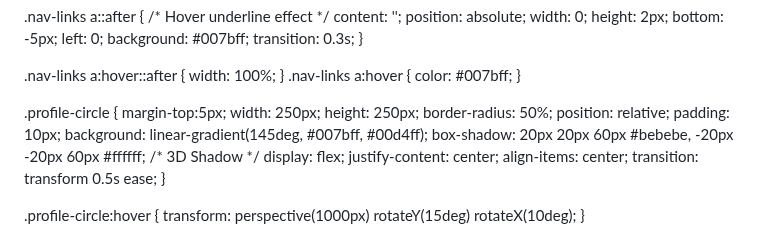
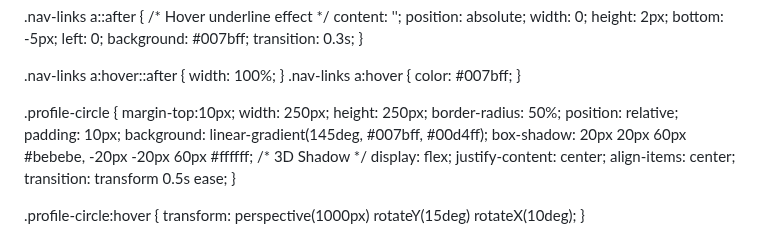
Before and after one commit to Nashib09/nashibthapamagar09.com.np, a Markdown page: README.md, the part around the change. GitHub-like rendering.

```diff
--- a/README.md
+++ b/README.md
@@ -52,7 +52,7 @@ margin-bottom:10px;
 .nav-links a:hover { color: #007bff; }
 
 .profile-circle {
-margin-top:5px;
+margin-top:10px;
     width: 250px; height: 250px;
     border-radius: 50%;
     position: relative;
```
